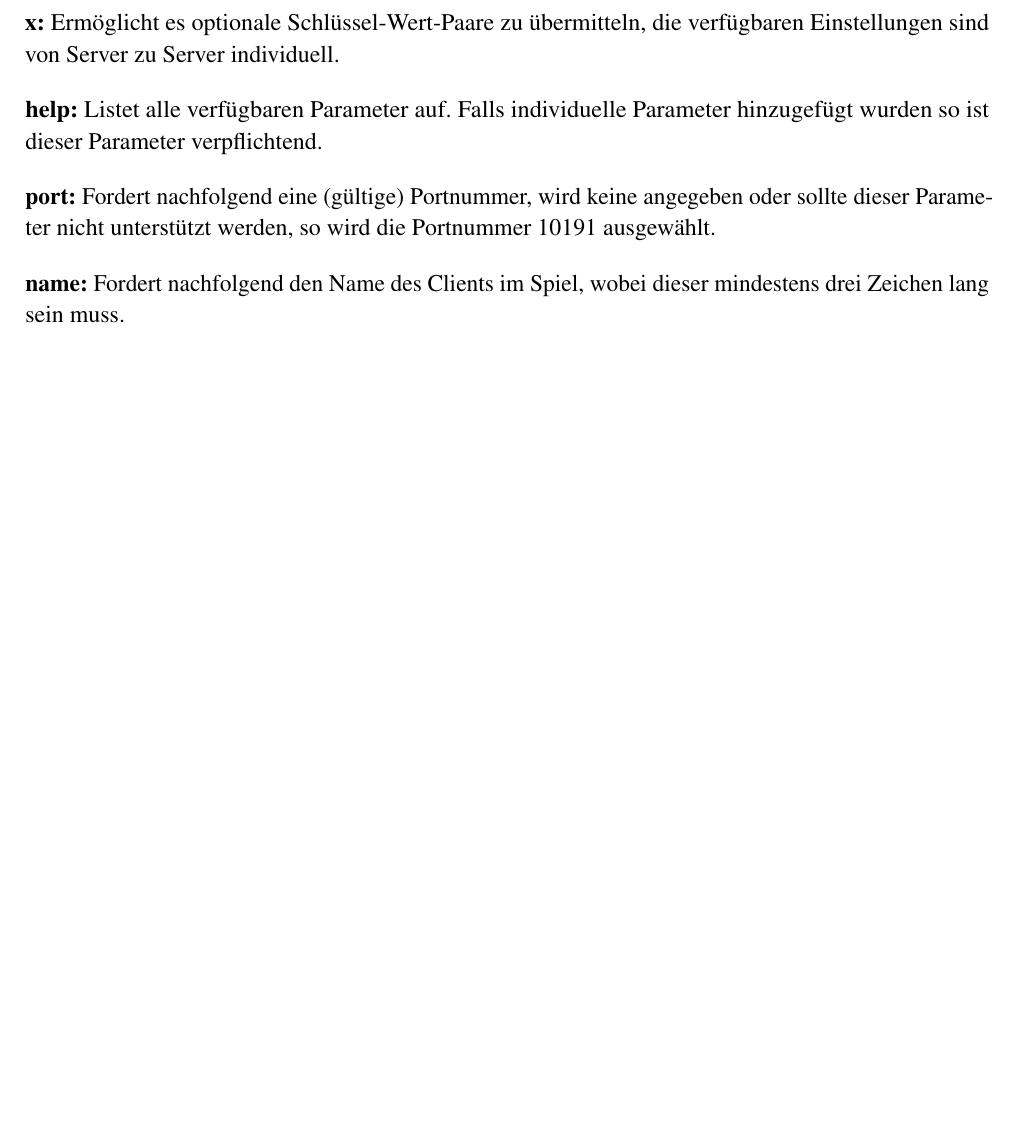
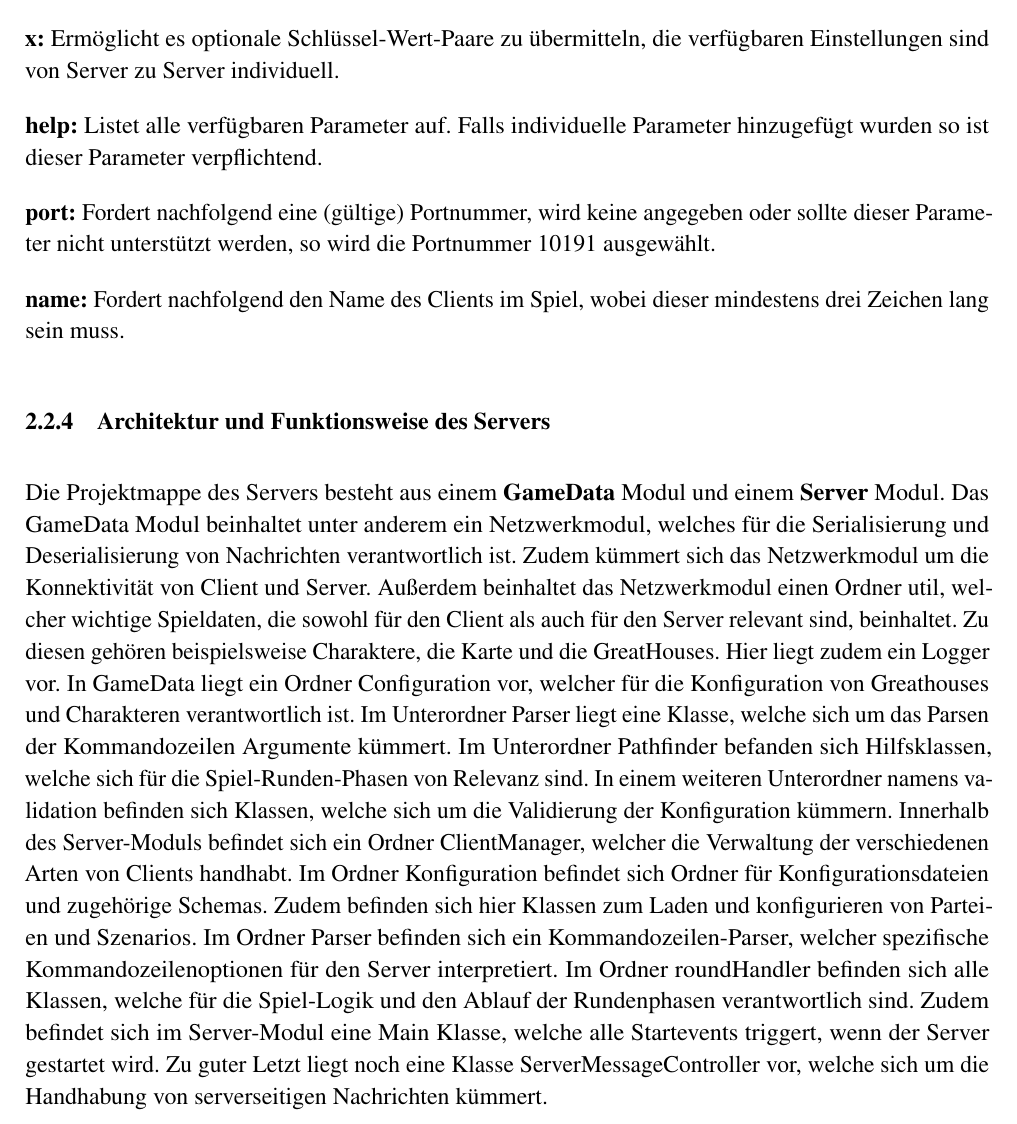
Before and after one commit to LeverageAlex/DuneRTS, a LaTeX document (DesertsOfDune/Benutzerhandbuch.tex): part of page 5 of 5, cut so that both start at the same text, the shorter picture padded with empty space. Compiled offline with pdfLaTeX.

Commit message:
feat: Added achitectural description to the user manual

```diff
--- a/DesertsOfDune/Benutzerhandbuch.tex
+++ b/DesertsOfDune/Benutzerhandbuch.tex
@@ -246,4 +246,8 @@ nicht unterstützt werden, so wird die Portnummer 10191 ausgewählt.
 \textbf{name:} Fordert nachfolgend den Name des Clients im Spiel, wobei dieser mindestens drei Zeichen lang
 sein muss.
 
+\subsubsection{Architektur und Funktionsweise des Servers}
+Die Projektmappe des Servers besteht aus einem \textbf{GameData} Modul und einem \textbf{Server} Modul. Das GameData Modul beinhaltet unter anderem ein Netzwerkmodul, welches für die Serialisierung und Deserialisierung von Nachrichten verantwortlich ist. Zudem kümmert sich das Netzwerkmodul um die Konnektivität von Client und Server. Außerdem beinhaltet das Netzwerkmodul einen Ordner util, welcher wichtige Spieldaten, die sowohl für den Client als auch für den Server relevant sind, beinhaltet. Zu diesen gehören beispielsweise Charaktere, die Karte und die GreatHouses. Hier liegt zudem ein Logger vor. In GameData liegt ein Ordner Configuration vor, welcher für die Konfiguration von Greathouses und Charakteren verantwortlich ist. Im Unterordner Parser liegt eine Klasse, welche sich um das Parsen der Kommandozeilen Argumente kümmert. Im Unterordner Pathfinder befanden sich Hilfsklassen, welche sich für die Spiel-Runden-Phasen von Relevanz sind. In einem weiteren Unterordner namens validation befinden sich Klassen, welche sich um die Validierung der Konfiguration kümmern. Innerhalb des Server-Moduls befindet sich ein Ordner ClientManager, welcher die Verwaltung der verschiedenen Arten von Clients handhabt. Im Ordner Konfiguration befindet sich Ordner für Konfigurationsdateien und zugehörige Schemas. Zudem befinden sich hier Klassen zum Laden und konfigurieren von Parteien und Szenarios. Im Ordner Parser befinden sich ein Kommandozeilen-Parser, welcher spezifische Kommandozeilenoptionen für den Server interpretiert. Im Ordner roundHandler befinden sich alle Klassen, welche für die Spiel-Logik und den Ablauf der Rundenphasen verantwortlich sind. Zudem befindet sich im Server-Modul eine Main Klasse, welche alle Startevents triggert, wenn der Server gestartet wird. Zu guter Letzt liegt noch eine Klasse ServerMessageController vor, welche sich um die Handhabung von serverseitigen Nachrichten kümmert.
+
+
 \end{document}
```
Also changed, not shown: DesertsOfDune/Benutzerhandbuch.pdf (added).
